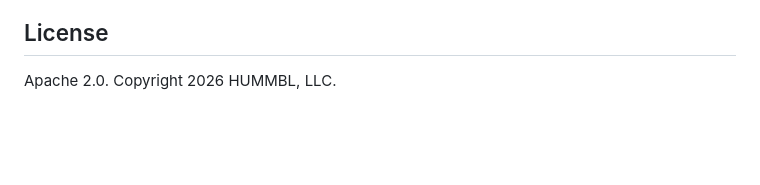
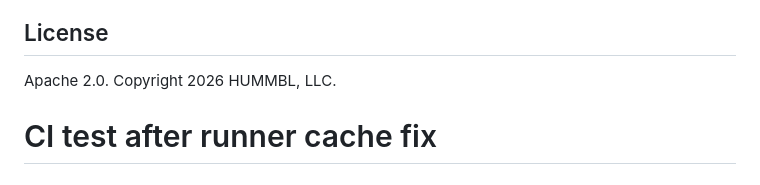
Before and after one commit to hummbl-dev/hummbl-governance, a Markdown page: README.md, the part around the change. Rendered like a GitHub page; blank space fills up the shorter version.

Commit message:
test(ci): trigger workflow after cache configuration fix

```diff
--- a/README.md
+++ b/README.md
@@ -370,3 +370,4 @@ This repo is part of the [HUMMBL](https://github.com/hummbl-dev) cognitive AI ar
 ## License
 
 Apache 2.0. Copyright 2026 HUMMBL, LLC.
+# CI test after runner cache fix
```
